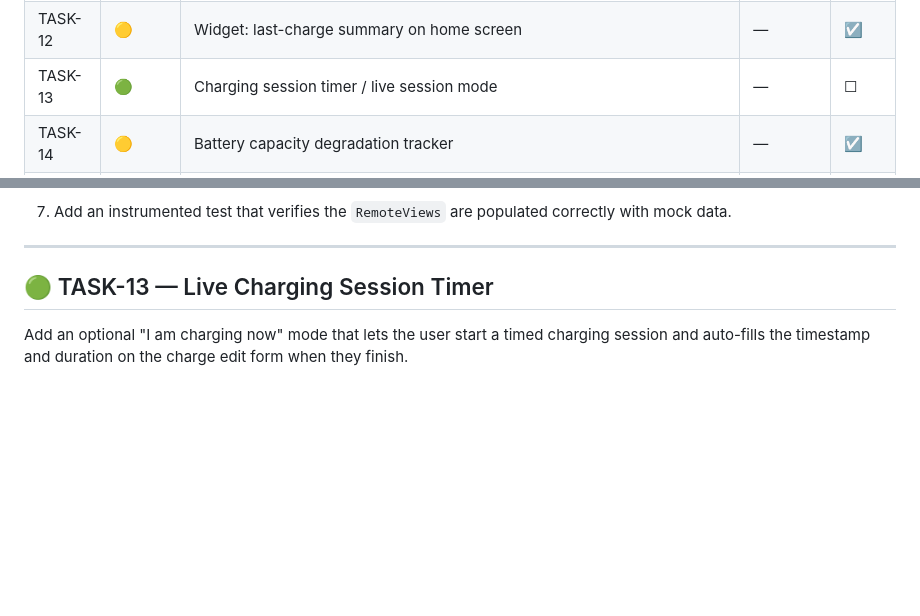
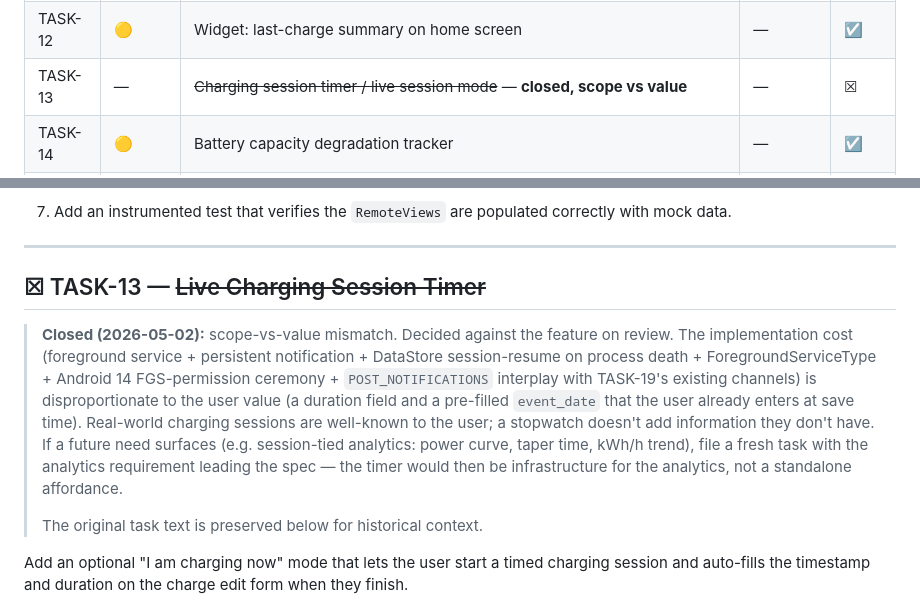
Before and after one commit to SPS-L/joulie, a Markdown page: docs/BACKLOG.md, 2 parts joined by grey strips. GitHub-like rendering; blank space fills up the shorter version.

Commit message:
docs(backlog): close TASK-13 — scope vs value mismatch
The Live Charging Session Timer's implementation cost (foreground
service + persistent notification + DataStore session-resume on
process death + Android 14 FGS-permission ceremony + POST_NOTIFICATIONS
interplay with TASK-19's existing channels) is disproportionate to
the user value — a duration field and a pre-filled event_date that
the user already enters at save time.

Real-world charging sessions are well-known to the user; a stopwatch
doesn't add information they don't have.

If a future need surfaces (e.g. session-tied analytics: power curve,
taper time, kWh/h trend), file a fresh task with the analytics
requirement leading the spec — the timer would be infrastructure for
the analytics, not a standalone affordance.

Table row marked ☒, body retained the original task text under a
"Closed (2026-05-02)" outcome banner for historical context.

```diff
--- a/docs/BACKLOG.md
+++ b/docs/BACKLOG.md
@@ -20,7 +20,7 @@ Tasks 1–15 were generated from a senior Android developer code review of the `
 | TASK-10 | 🟢 | In-app About / Info screen with SPS-Lab acknowledgment | — | ☑ |
 | TASK-11 | 🟡 | Odometer regression detection UX improvement | — | ☑ |
 | TASK-12 | 🟡 | Widget: last-charge summary on home screen | — | ☑ |
-| TASK-13 | 🟢 | Charging session timer / live session mode | — | ☐ |
+| TASK-13 | — | ~~Charging session timer / live session mode~~ — **closed, scope vs value** | — | ☒ |
 | TASK-14 | 🟡 | Battery capacity degradation tracker | — | ☑ |
 | TASK-15 | 🟢 | Localisation (i18n) foundation | TASK-16 | ☐ |
 | TASK-16 | 🟢 | Static analysis & code style gate in CI (ktlint + Android Lint) | — | ☑ |
@@ -747,7 +747,23 @@ If no charge events exist for the active car, show: `"No charges logged yet."`
 
 ---
 
-## 🟢 TASK-13 — Live Charging Session Timer
+## ☒ TASK-13 — ~~Live Charging Session Timer~~
+
+> **Closed (2026-05-02):** scope-vs-value mismatch. Decided against the
+> feature on review. The implementation cost (foreground service +
+> persistent notification + DataStore session-resume on process death +
+> ForegroundServiceType + Android 14 FGS-permission ceremony +
+> `POST_NOTIFICATIONS` interplay with TASK-19's existing channels) is
+> disproportionate to the user value (a duration field and a
+> pre-filled `event_date` that the user already enters at save time).
+> Real-world charging sessions are well-known to the user; a stopwatch
+> doesn't add information they don't have. If a future need surfaces
+> (e.g. session-tied analytics: power curve, taper time, kWh/h trend),
+> file a fresh task with the analytics requirement leading the spec —
+> the timer would then be infrastructure for the analytics, not a
+> standalone affordance.
+>
+> The original task text is preserved below for historical context.
 
 Add an optional "I am charging now" mode that lets the user start a timed
 charging session and auto-fills the timestamp and duration on the charge
```
